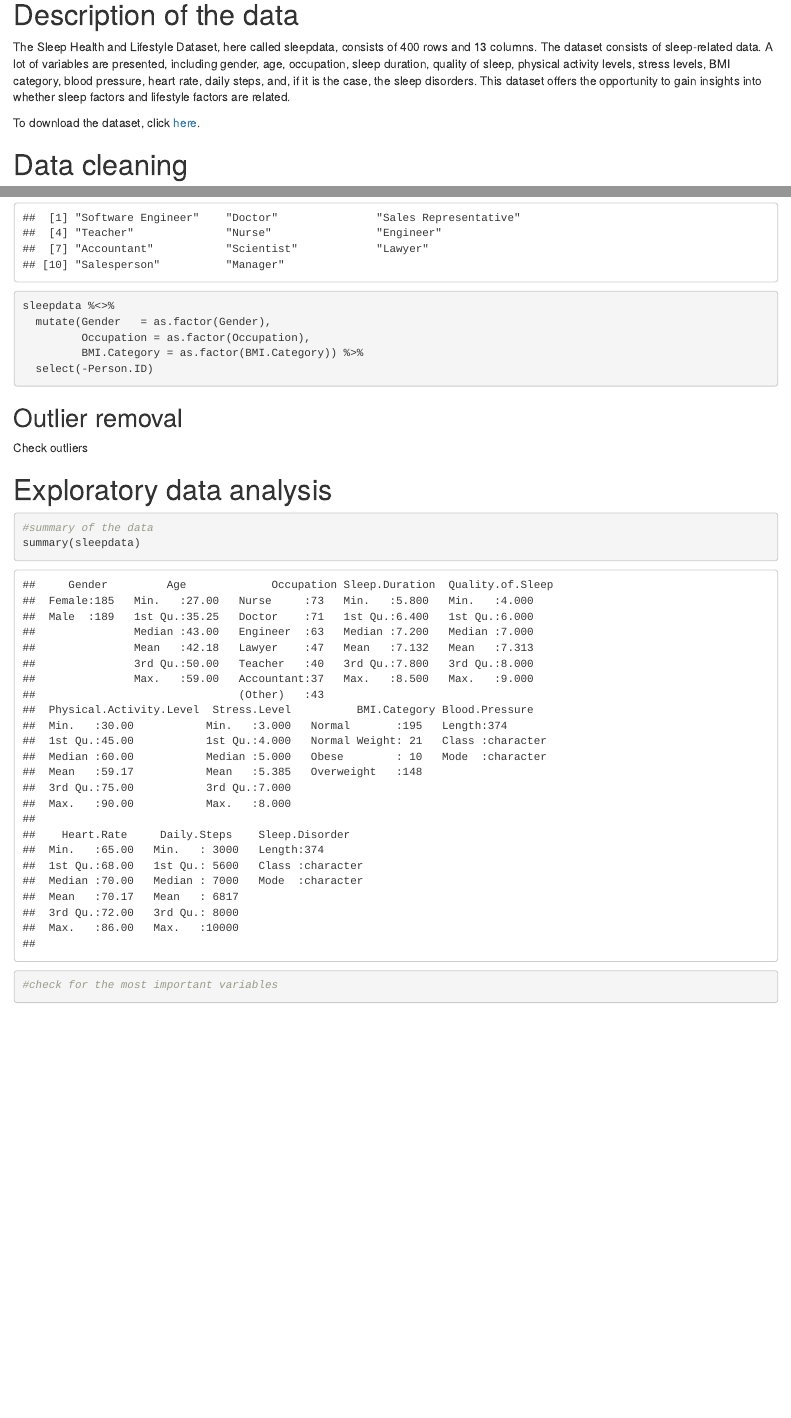
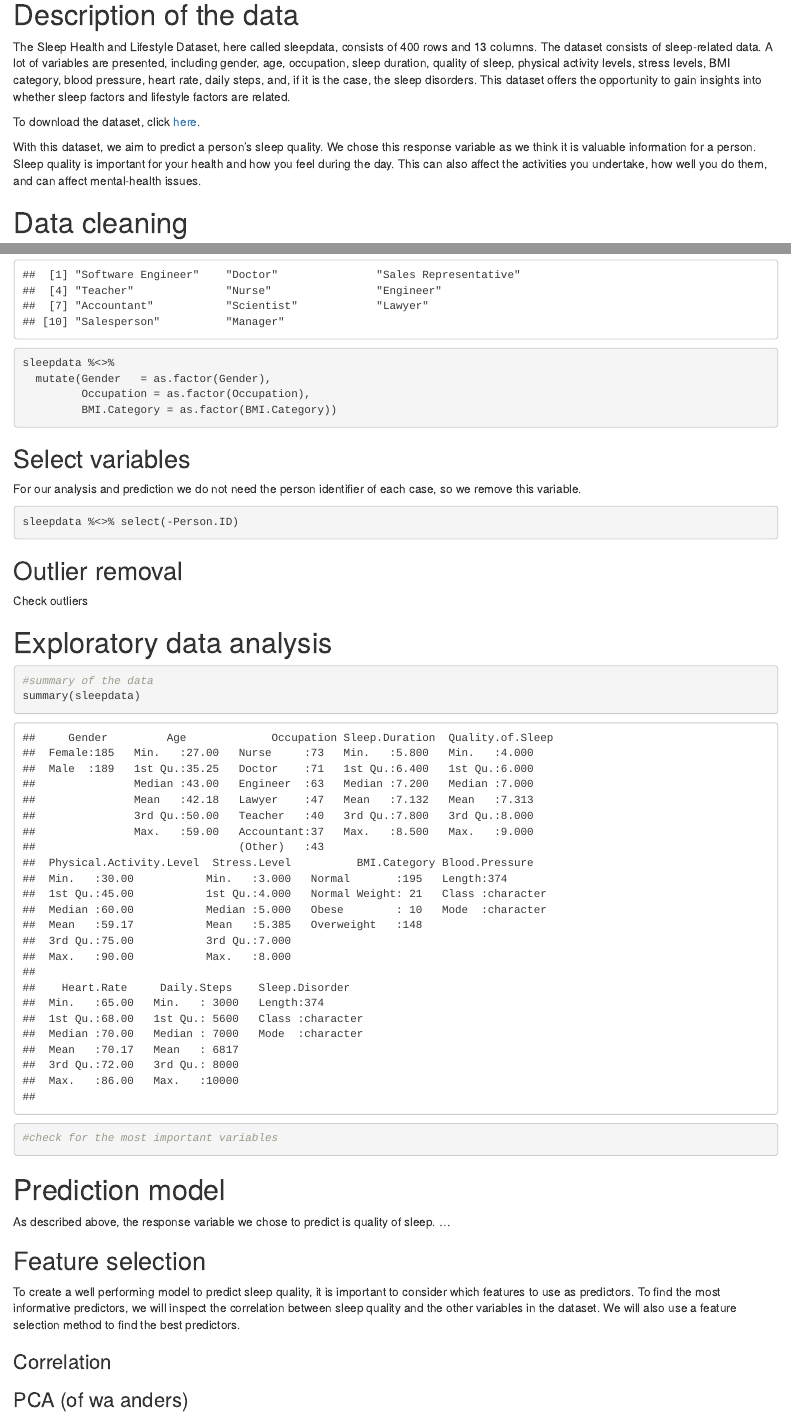
Before and after one commit to MerelDas/DA_assignment2, an R Markdown document (Assignment2_Group5.Rmd): the page in a window 1100 px wide, from 1150 px down before the commit and from 1350 px down after it, so that both start at the same text, and a second part further down, joined at a grey line. Rendered offline with R 4.5, knitr and Pandoc, with nearby package versions.

Commit message:
add explanation

````diff
--- a/Assignment2_Group5.Rmd
+++ b/Assignment2_Group5.Rmd
@@ -32,6 +31,7 @@ The Sleep Health and Lifestyle Dataset, here called sleepdata, consists of 400 r
 
 To download the dataset, click [here](https://www.kaggle.com/code/jillanisofttech/sleep-health-and-lifestyle-predication-with-94-ac).
 
+With this dataset, we aim to predict a person's sleep quality. We chose this response variable as we think it is valuable information for a person. Sleep quality is important for your health and how you feel during the day. This can also affect the activities you undertake, how well you do them, and can affect mental-health issues.
 
 # Data cleaning
 ## Missing data
@@ -51,12 +51,19 @@ unique(sleepdata$Occupation)
 sleepdata %<>%
   mutate(Gender   = as.factor(Gender),
          Occupation = as.factor(Occupation),
-         BMI.Category = as.factor(BMI.Category)) %>%
-  select(-Person.ID)
+         BMI.Category = as.factor(BMI.Category))
 ```
+
+## Select variables
+For our analysis and prediction we do not need the person identifier of each case, so we remove this variable.
+```{r}
+sleepdata %<>% select(-Person.ID)
+```
+
 
 ## Outlier removal
 Check outliers
+
 
 # Exploratory data analysis
 
@@ -67,5 +74,14 @@ summary(sleepdata)
 #check for the most important variables
 
 
+```
 
-```
+# Prediction model
+As described above, the response variable we chose to predict is quality of sleep. ...
+
+## Feature selection
+To create a well performing model to predict sleep quality, it is important to consider which features to use as predictors. To find the most informative predictors, we will inspect the correlation between sleep quality and the other variables in the dataset. We will also use a feature selection method to find the best predictors.
+
+### Correlation
+
+### PCA (of wa anders)
````
Also changed, not shown: Assignment2_Group5.Rmd (3 more changed lines), 1 other file.
